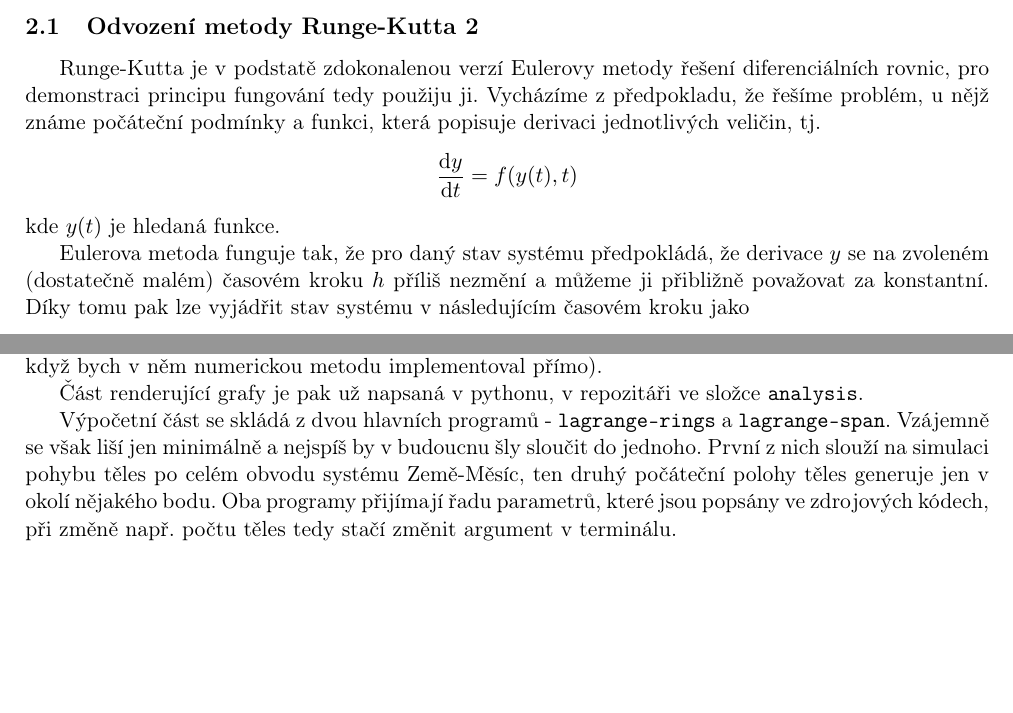
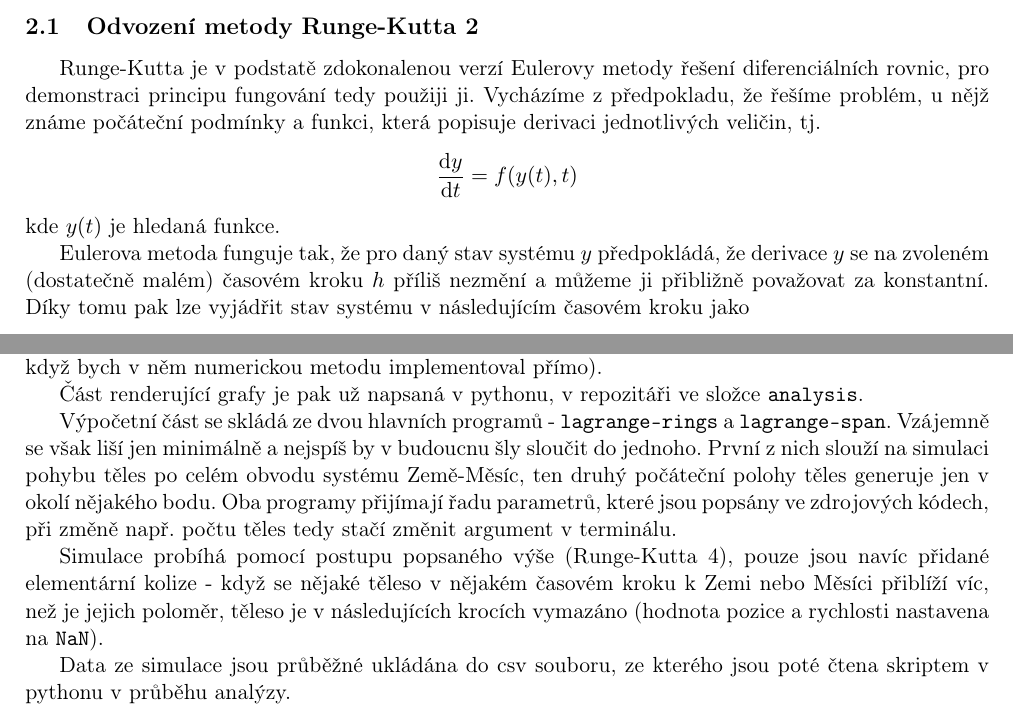
Before and after one commit to tomvitek/lagrange-sim, a LaTeX document (doc/elaborat/elaborat.tex): two parts of pages 2 and 3 of 7, joined at a grey line, cut so that both start at the same text, the shorter picture padded with empty space. Compiled offline with pdfLaTeX.

Commit message:
Fixed typos in doc

```diff
--- a/doc/elaborat/elaborat.tex
+++ b/doc/elaborat/elaborat.tex
@@ -74,14 +76,14 @@ jen odvození Runge-Kutty 2. řádu, které je založeno na stejném principu.
 \subsection{Odvození metody Runge-Kutta 2}
 
 Runge-Kutta je v podstatě zdokonalenou verzí Eulerovy metody řešení diferenciálních rovnic,
-pro demonstraci principu fungování tedy použiju ji. Vycházíme z předpokladu, že řešíme
+pro demonstraci principu fungování tedy použiji ji. Vycházíme z předpokladu, že řešíme
 problém, u nějž známe počáteční podmínky a funkci, která popisuje derivaci jednotlivých veličin, tj.
 \begin{equation*}
     \frac{\mathrm{d} y}{\mathrm{d} t} = f(y(t), t)
 \end{equation*}
 kde $y(t)$ je hledaná funkce.
 
-Eulerova metoda funguje tak, že pro daný stav systému předpokládá, že derivace $y$ se na zvoleném (dostatečně malém)
+Eulerova metoda funguje tak, že pro daný stav systému $y$ předpokládá, že derivace $y$ se na zvoleném (dostatečně malém)
 časovém kroku $h$ příliš nezmění a můžeme ji přibližně považovat za konstantní. Díky tomu
 pak lze vyjádřit stav systému v následujícím časovém kroku jako
 \begin{equation*}
@@ -182,16 +184,22 @@ Systém se tedy rozpadne do $4N$ diferenciálních rovnic (kde $N$ je množství
 
 Všechen použitý kód je dostupný na githubu zde: \url{https://github.com/tomvitek/lagrange-sim}.
 Lze ho rozdělit na dvě hlavní části - výpočetní a analytickou. Výpočetní je napsaná v C++, protože
-jsem si ho chtěl zopakovat a bál jsem se, že python by byl pro náročnější simulace příliš pomalý
+jsem si ho chtěl zopakovat a bál jsem se, že by python byl pro náročnější simulace příliš pomalý
 (zvlášť když bych v něm numerickou metodu implementoval přímo).
 
 Část renderující grafy je pak už napsaná v pythonu, v repozitáři ve složce \texttt{analysis}.
 
-Výpočetní část se skládá z dvou hlavních programů - \texttt{lagrange-rings} a \texttt{lagrange-span}.
+Výpočetní část se skládá ze dvou hlavních programů - \texttt{lagrange-rings} a \texttt{lagrange-span}.
 Vzájemně se však liší jen minimálně a nejspíš by v budoucnu šly sloučit do jednoho. První z nich slouží
 na simulaci pohybu těles po celém obvodu systému Země-Měsíc, ten druhý počáteční polohy těles generuje jen v okolí nějakého bodu.
 Oba programy přijímají řadu parametrů, které jsou popsány ve zdrojových kódech, při změně např. počtu těles tedy stačí
 změnit argument v terminálu.
+
+Simulace probíhá pomocí postupu popsaného výše (Runge-Kutta 4), pouze jsou navíc přidané elementární kolize - když se
+nějaké těleso v nějakém časovém kroku k Zemi nebo Měsíci přiblíží víc, než je jejich poloměr, těleso je v následujících
+krocích vymazáno (hodnota pozice a rychlosti nastavena na \texttt{NaN}).
+
+Data ze simulace jsou průběžné ukládána do csv souboru, ze kterého jsou poté čtena skriptem v pythonu v průběhu analýzy.
 
 \section{Výsledky}
 
```
Also changed, not shown: doc/elaborat/elaborat.pdf, doc/elaborat/elaborat.tex (14 more changed lines).
